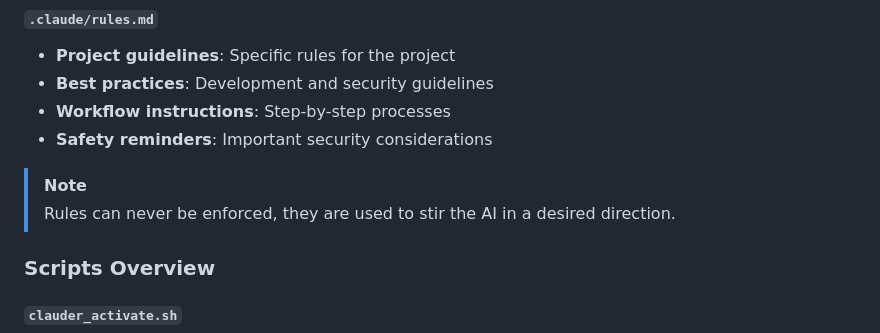
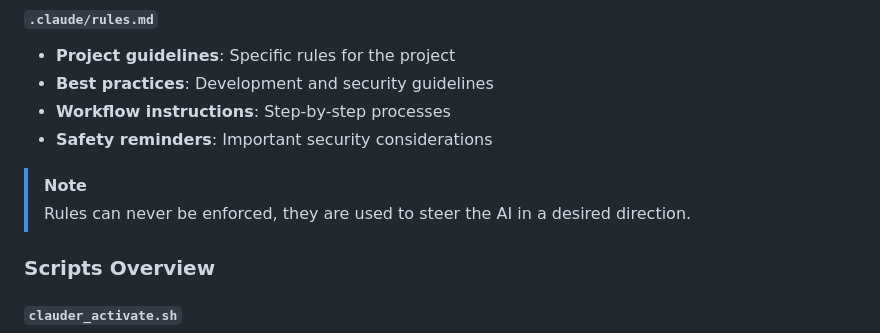
Before and after one commit to blueraai/clauder, a Markdown page: README.md, the part around the change. Rendered like a GitHub page.

Commit message:
updates documentation

```diff
--- a/README.md
+++ b/README.md
@@ -231,7 +231,7 @@ clauder/
 - **Safety reminders**: Important security considerations
 
 > [!NOTE]
-> Rules can never be enforced, they are used to stir the AI in a desired direction.
+> Rules can never be enforced, they are used to steer the AI in a desired direction.
 
 ### Scripts Overview
 
```
